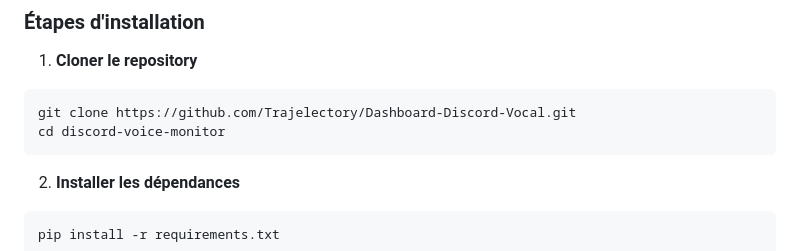
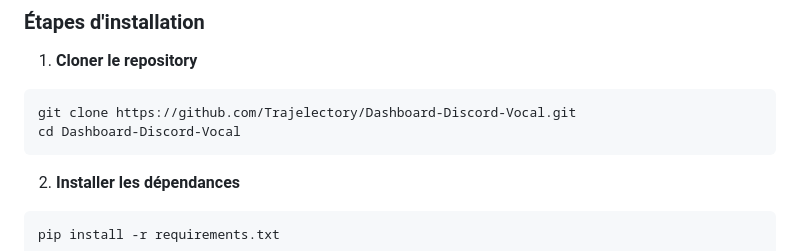
Before and after one commit to Trajelectory/Dashboard-Discord-Vocal, a Markdown page: README.md, the part around the change. GitHub-like rendering.

Commit message:
Fix directory name in clone instructions

````diff
--- a/README.md
+++ b/README.md
@@ -95,7 +95,7 @@ Pour chaque membre en vocal, récupération de :
 1. **Cloner le repository**
 ```bash
 git clone https://github.com/Trajelectory/Dashboard-Discord-Vocal.git
-cd discord-voice-monitor
+cd Dashboard-Discord-Vocal
 ```
 
 2. **Installer les dépendances**
````
